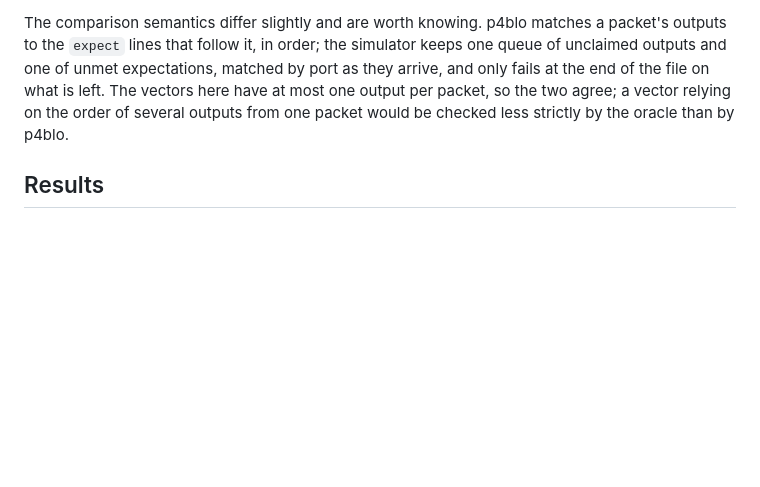
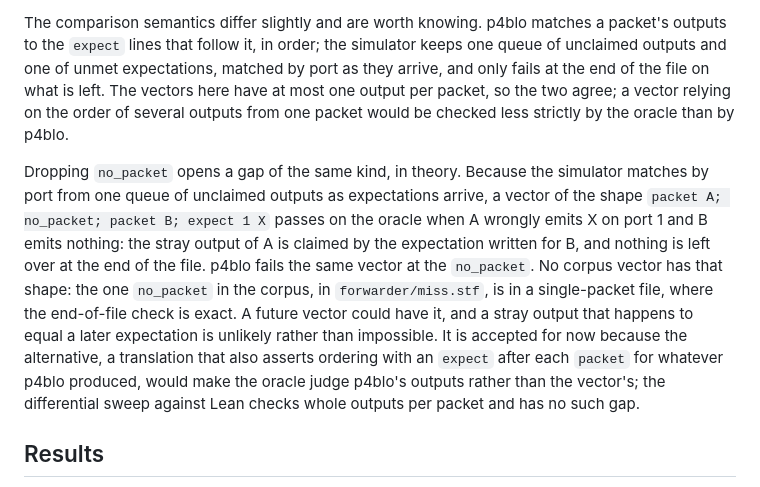
Before and after one commit to qobilidop/p4blo, a Markdown page: oracle/README.md, the part around the change. Drawn GitHub-style; blank space fills up the shorter version.

Commit message:
Record the no_packet gap of the oracle translation
The translation drops no_packet and relies on the simulator's
end-of-file leftover check, and the README did not draw the one
consequence: the simulator matches by port from a single queue of
unclaimed outputs, so a stray output of an earlier packet can be
claimed by a later packet's expectation, which p4blo would fail at the
no_packet (review of steps 2-5, P1). The README now states the gap,
why no corpus vector meets it, and why it is accepted for now.

Co-Authored-By: Claude Fable 5.1 <noreply@anthropic.com>

```diff
--- a/oracle/README.md
+++ b/oracle/README.md
@@ -151,6 +151,23 @@ output per packet, so the two agree; a vector relying on the order of
 several outputs from one packet would be checked less strictly by the
 oracle than by p4blo.
 
+Dropping `no_packet` opens a gap of the same kind, in theory. Because
+the simulator matches by port from one queue of unclaimed outputs as
+expectations arrive, a vector of the shape `packet A; no_packet; packet
+B; expect 1 X` passes on the oracle when A wrongly emits X on port 1 and
+B emits nothing: the stray output of A is claimed by the expectation
+written for B, and nothing is left over at the end of the file. p4blo
+fails the same vector at the `no_packet`. No corpus vector has that
+shape: the one `no_packet` in the corpus, in `forwarder/miss.stf`, is
+in a single-packet file, where the end-of-file check is exact. A
+future vector could have it, and a stray output that happens to equal
+a later expectation is unlikely rather than impossible. It is
+accepted for now because the alternative, a translation that also
+asserts ordering with an `expect` after each `packet` for whatever
+p4blo produced, would make the oracle judge p4blo's outputs rather
+than the vector's; the differential sweep against Lean checks whole
+outputs per packet and has no such gap.
+
 ## Results
 
 2026-09-22, at the pinned commit, on the five forwarder vectors: all
```
